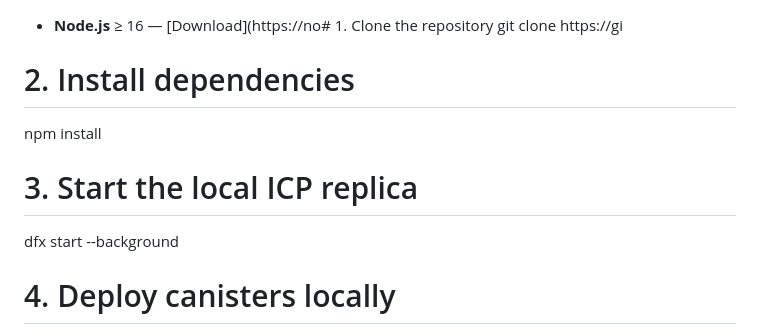
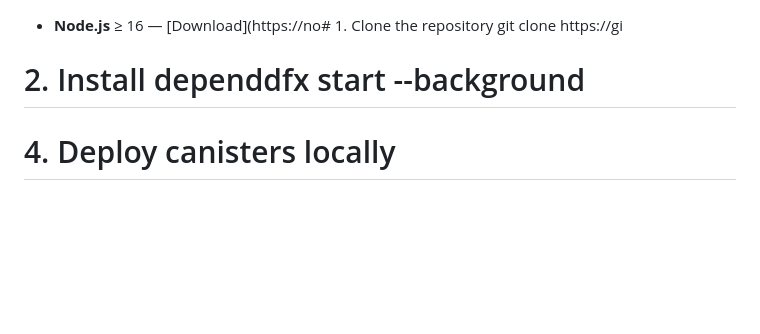
Before and after one commit to kelvinagyareyeboah/ChatChain, a Markdown page: README.md, the part around the change. Rendered like a GitHub page; blank space fills up the shorter version.

```diff
--- a/README.md
+++ b/README.md
@@ -1,11 +1,7 @@
 
 - **Node.js** ≥ 16 — [Download](https://no# 1. Clone the repository
 git clone https://gi
-# 2. Install dependencies
-npm install
-
-# 3. Start the local ICP replica
-dfx start --background
+# 2. Install dependdfx start --background
 
 # 4. Deploy canisters locally
 dfx deploy
```
